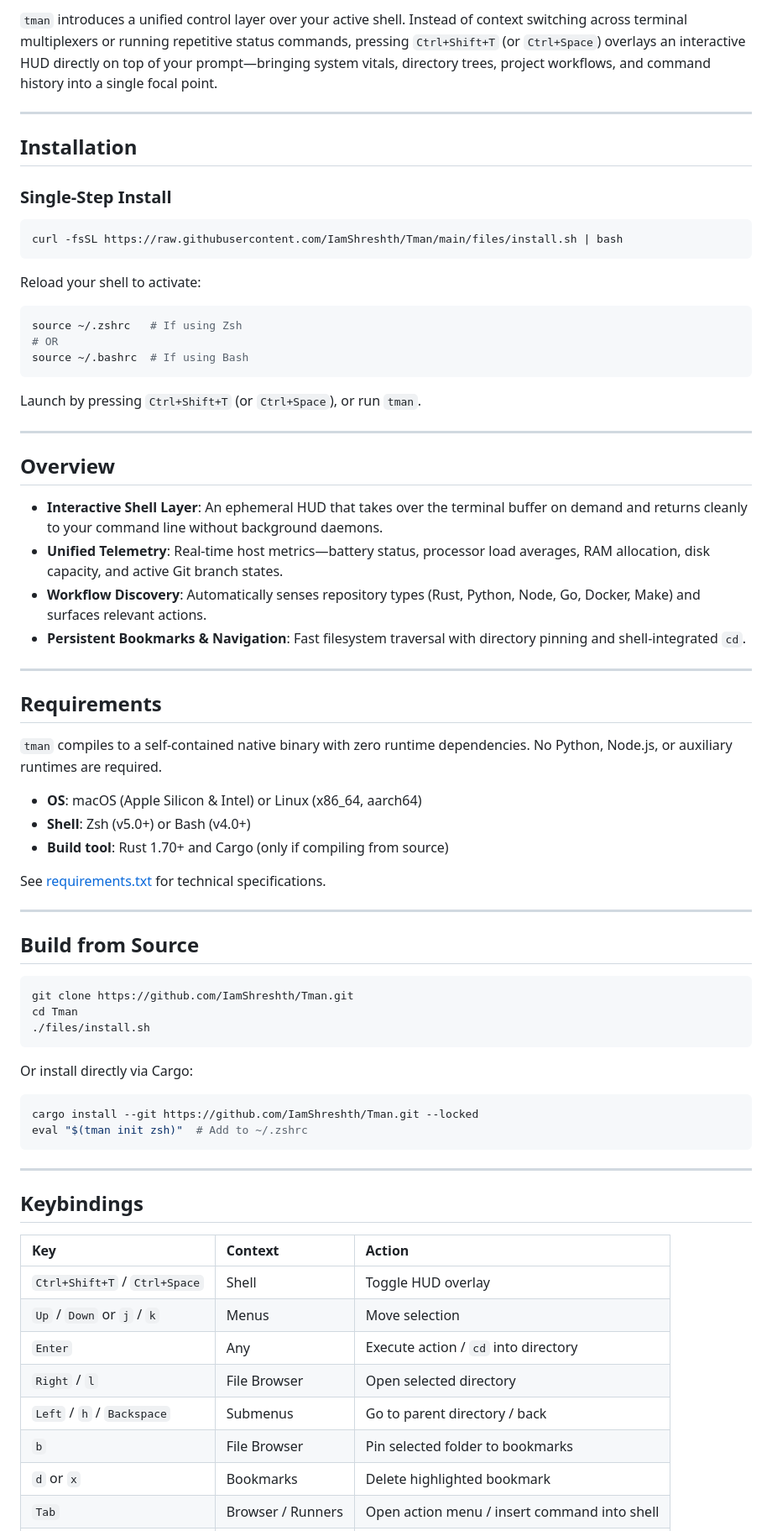
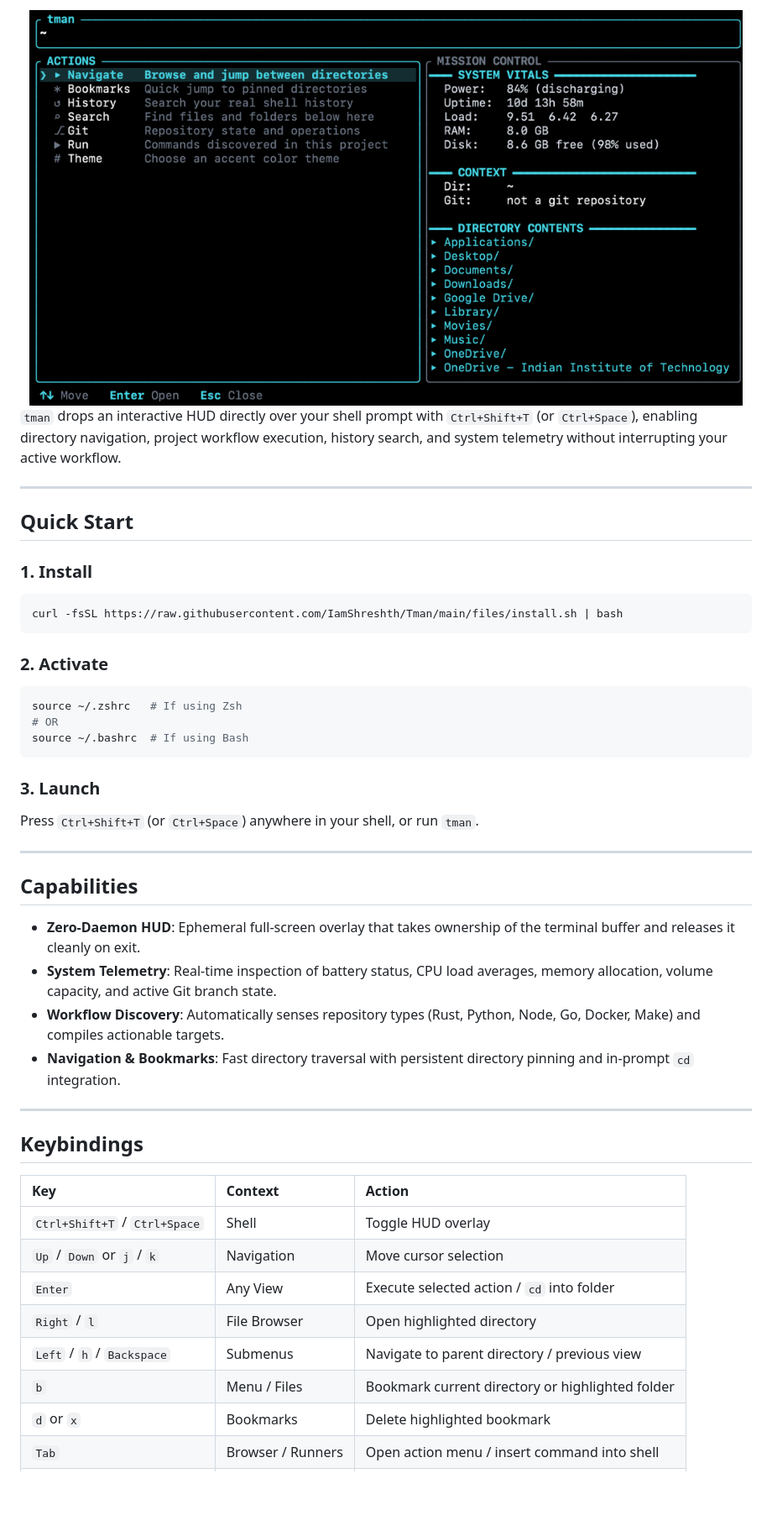
Before and after one commit to IamShreshth/Tman, a Markdown page: README.md, the part around one of its changes. Shown at 84% size. Drawn GitHub-style; blank space fills up the shorter version.

````diff
--- a/README.md
+++ b/README.md
@@ -14,63 +14,37 @@
 
-`tman` introduces a unified control layer over your active shell. Instead of context switching across terminal multiplexers or running repetitive status commands, pressing `Ctrl+Shift+T` (or `Ctrl+Space`) overlays an interactive HUD directly on top of your prompt—bringing system vitals, directory trees, project workflows, and command history into a single focal point.
+<img src="docs/preview.png" alt="tman interface preview" width="850">
+
+</div>
+
+`tman` drops an interactive HUD directly over your shell prompt with `Ctrl+Shift+T` (or `Ctrl+Space`), enabling directory navigation, project workflow execution, history search, and system telemetry without interrupting your active workflow.
 
 ---
 
-## Installation
+## Quick Start
 
-### Single-Step Install
-
+### 1. Install
 ```bash
 curl -fsSL https://raw.githubusercontent.com/IamShreshth/Tman/main/files/install.sh | bash
 ```
 
-Reload your shell to activate:
-
+### 2. Activate
 ```bash
 source ~/.zshrc   # If using Zsh
 # OR
 source ~/.bashrc  # If using Bash
 ```
 
-Launch by pressing `Ctrl+Shift+T` (or `Ctrl+Space`), or run `tman`.
+### 3. Launch
+Press `Ctrl+Shift+T` (or `Ctrl+Space`) anywhere in your shell, or run `tman`.
 
 ---
 
-## Overview
+## Capabilities
 
-- **Interactive Shell Layer**: An ephemeral HUD that takes over the terminal buffer on demand and returns cleanly to your command line without background daemons.
-- **Unified Telemetry**: Real-time host metrics—battery status, processor load averages, RAM allocation, disk capacity, and active Git branch states.
-- **Workflow Discovery**: Automatically senses repository types (Rust, Python, Node, Go, Docker, Make) and surfaces relevant actions.
-- **Persistent Bookmarks & Navigation**: Fast filesystem traversal with directory pinning and shell-integrated `cd`.
-
----
-
-## Requirements
-
-`tman` compiles to a self-contained native binary with zero runtime dependencies. No Python, Node.js, or auxiliary runtimes are required.
-
-- **OS**: macOS (Apple Silicon & Intel) or Linux (x86_64, aarch64)
-- **Shell**: Zsh (v5.0+) or Bash (v4.0+)
-- **Build tool**: Rust 1.70+ and Cargo (only if compiling from source)
-
-See [requirements.txt](docs/requirements.txt) for technical specifications.
-
----
-
-## Build from Source
-
-```bash
-git clone https://github.com/IamShreshth/Tman.git
-cd Tman
-./files/install.sh
-```
-
-Or install directly via Cargo:
-
-```bash
-cargo install --git https://github.com/IamShreshth/Tman.git --locked
-eval "$(tman init zsh)"  # Add to ~/.zshrc
-```
+- **Zero-Daemon HUD**: Ephemeral full-screen overlay that takes ownership of the terminal buffer and releases it cleanly on exit.
+- **System Telemetry**: Real-time inspection of battery status, CPU load averages, memory allocation, volume capacity, and active Git branch state.
+- **Workflow Discovery**: Automatically senses repository types (Rust, Python, Node, Go, Docker, Make) and compiles actionable targets.
+- **Navigation & Bookmarks**: Fast directory traversal with persistent directory pinning and in-prompt `cd` integration.
 
 ---
 
@@ -79,10 +53,10 @@ eval "$(tman init zsh)"  # Add to ~/.zshrc
 | Key | Context | Action |
 | :--- | :--- | :--- |
 | `Ctrl+Shift+T` / `Ctrl+Space` | Shell | Toggle HUD overlay |
-| `Up` / `Down` or `j` / `k` | Menus | Move selection |
-| `Enter` | Any | Execute action / `cd` into directory |
-| `Right` / `l` | File Browser | Open selected directory |
-| `Left` / `h` / `Backspace` | Submenus | Go to parent directory / back |
-| `b` | File Browser | Pin selected folder to bookmarks |
+| `Up` / `Down` or `j` / `k` | Navigation | Move cursor selection |
+| `Enter` | Any View | Execute selected action / `cd` into folder |
+| `Right` / `l` | File Browser | Open highlighted directory |
+| `Left` / `h` / `Backspace` | Submenus | Navigate to parent directory / previous view |
+| `b` | Menu / Files | Bookmark current directory or highlighted folder |
 | `d` or `x` | Bookmarks | Delete highlighted bookmark |
 | `Tab` | Browser / Runners | Open action menu / insert command into shell |
````
Also changed, not shown: other parts of README.md (+40 -9 lines).
